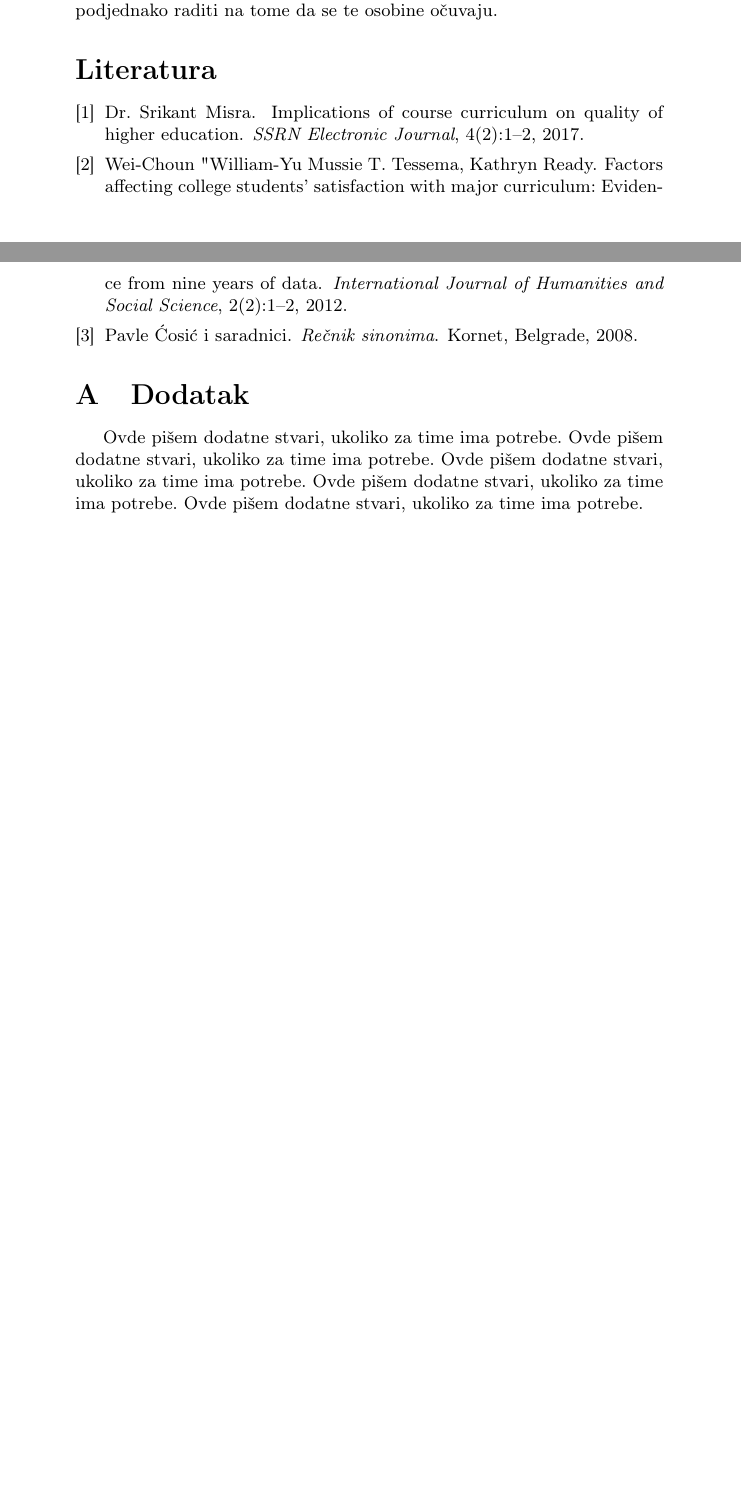
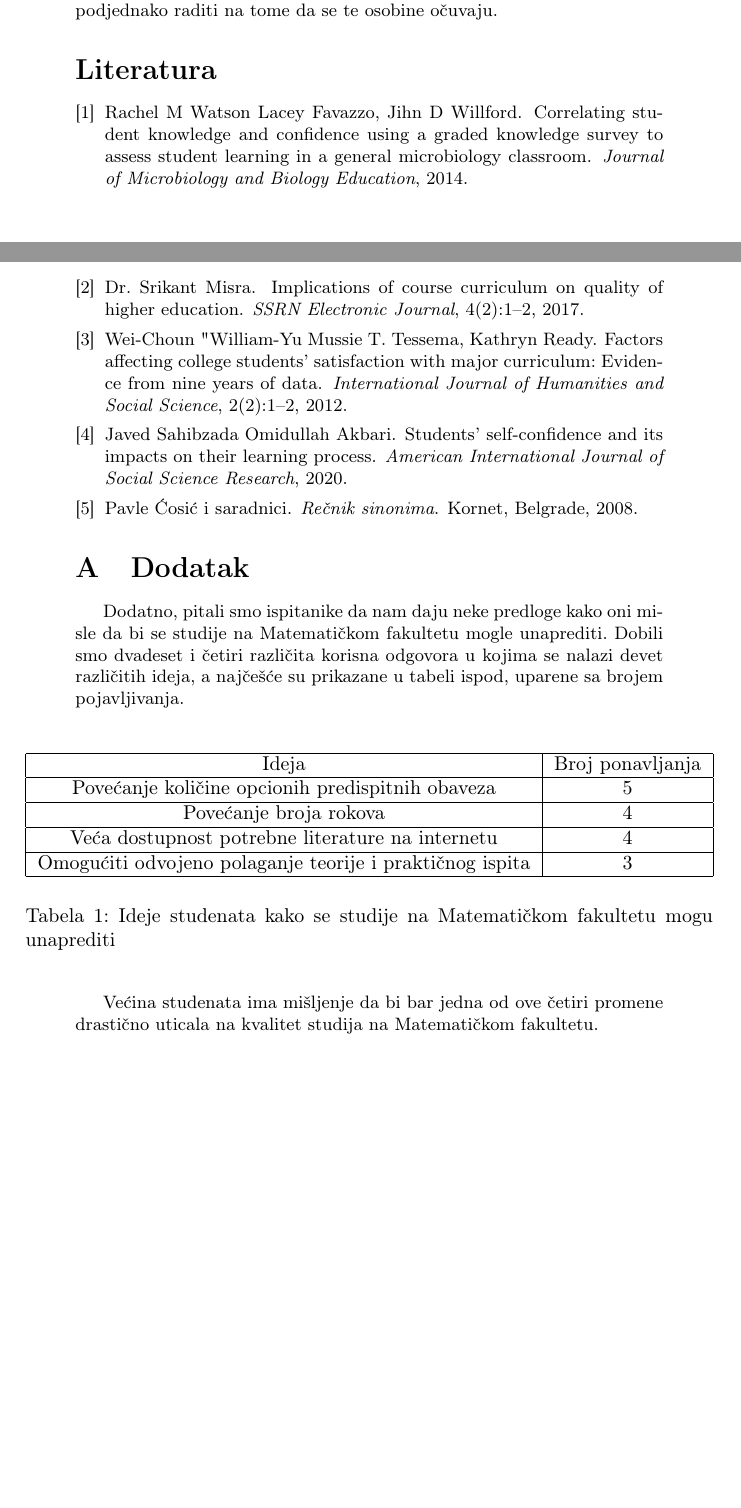
Before and after one commit to zdavid01/IdealneStudije, a LaTeX document (IdealneStudije.tex): two parts of pages 9 and 10 of 10, joined at a grey line, cut so that both start at the same text, the shorter picture padded with empty space. Compiled offline with pdfLaTeX.

Commit message:
Add files via upload

```diff
--- a/IdealneStudije.tex
+++ b/IdealneStudije.tex
@@ -262,11 +262,25 @@ Na osnovu obrađenih rezultata mogli smo videti da su među bitnijim kriterijumi
 
 \appendix
 \section{Dodatak}
-Ovde pišem dodatne stvari, ukoliko za time ima potrebe.
-Ovde pišem dodatne stvari, ukoliko za time ima potrebe.
-Ovde pišem dodatne stvari, ukoliko za time ima potrebe.
-Ovde pišem dodatne stvari, ukoliko za time ima potrebe.
-Ovde pišem dodatne stvari, ukoliko za time ima potrebe.
 
+Dodatno, pitali smo ispitanike da nam daju neke predloge kako oni misle da bi se studije na Matematičkom fakultetu mogle unaprediti. Dobili smo dvadeset i četiri različita korisna odgovora u kojima se nalazi devet različitih ideja, a najčešće su prikazane u tabeli ispod, uparene sa brojem pojavljivanja.\\
+
+\begin{table}[h!]
+\begin{center}
+
+\begin{tabular}{|c|c|} \hline
+Ideja& Broj ponavljanja\\ \hline
+
+Povećanje količine opcionih predispitnih obaveza & 5\\ \hline
+Povećanje broja rokova & 4\\ \hline
+Veća dostupnost potrebne literature na internetu & 4\\ \hline
+Omogućiti odvojeno polaganje teorije i praktičnog ispita & 3\\ \hline
+\end{tabular}
+\label{tab:tabela1}
+\caption{Ideje studenata kako se studije na Matematičkom fakultetu mogu unaprediti}
+\end{center}
+\end{table}
+
+Većina studenata ima mišljenje da bi bar jedna od ove četiri promene drastično uticala na kvalitet studija na Matematičkom fakultetu.
 
 \end{document}
```
Also changed, not shown: seminarski.bib (+16 -0 lines), IdealneStudije.tex (4 more changed lines).
